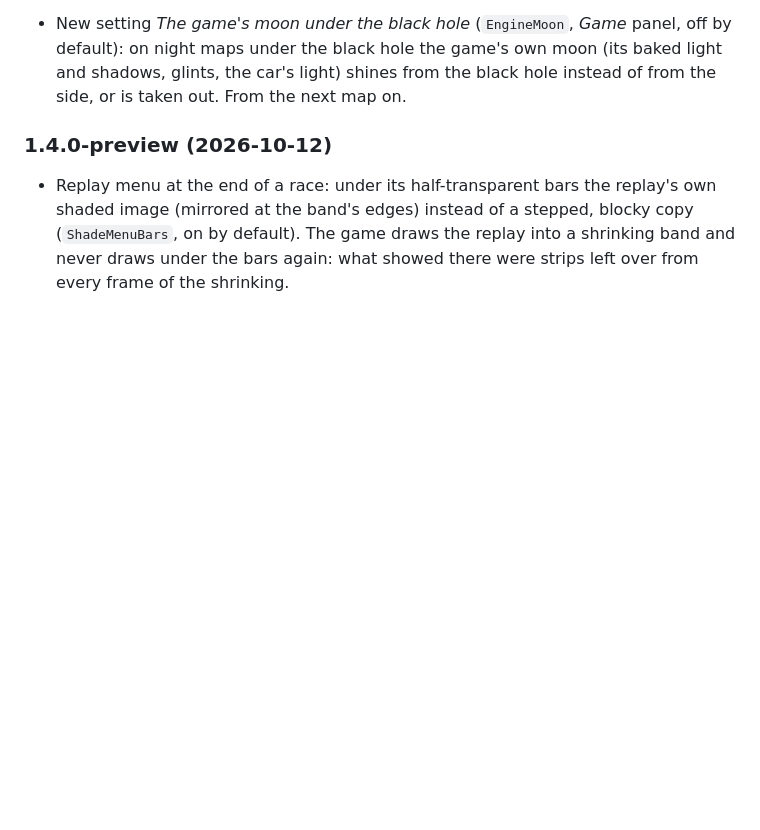
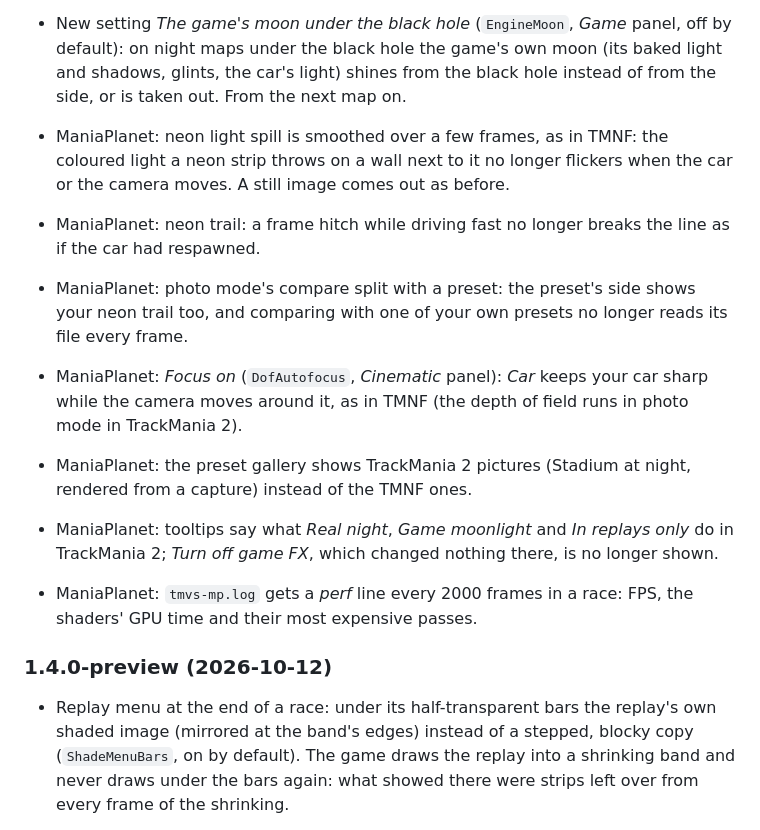
Before and after one commit to cheatoskar/TM-Vibrant-Shaders, a Markdown page: CHANGELOG.md, the part around the change. GitHub-like rendering; blank space fills up the shorter version.

Commit message:
CHANGELOG: the ManiaPlanet ports and fixes of this branch
Co-Authored-By: Claude Opus 5.5 <noreply@anthropic.com>

```diff
--- a/CHANGELOG.md
+++ b/CHANGELOG.md
@@ -53,6 +53,13 @@
 - **TrackMania 2:** new setting *Soft sun shadows* (`SoftShadows` in `maniaplanet.ini`, Settings page, panel "ManiaPlanet", off by default): the sun's shadows sharp where a thing touches the ground and wider the farther they fall from it (PCSS on the engine's own shadow maps), the value is the sun's size in the sky (real sun 0.5 degrees). The mod's shader draws the engine's sun shadow pass in its place, for that one draw; nothing in the game's memory changes, but whether the anti-cheat minds is not known. Costs about 1 ms at 1440p. Only the engine's 40 known shadow variants are replaced, else the log says why and the game's shadows stay. F12 captures now include the shadow atlas and face normal (`mp_shadowtest`).
 - TrackMania 2, neon trail: its start right behind the car stands still (the points near the car slid along the line every frame and the fade-in behind the car jumped by up to 120 px at 400 km/h), and it lies 10 cm over the road (the car's origin is on the road and dips under it as the car rides). It follows the car the camera follows: after a camera switch next to a ghost it no longer goes over to the ghost.
 - New setting *The game's moon under the black hole* (`EngineMoon`, *Game* panel, off by default): on night maps under the black hole the game's own moon (its baked light and shadows, glints, the car's light) shines from the black hole instead of from the side, or is taken out. From the next map on.
+- ManiaPlanet: neon light spill is smoothed over a few frames, as in TMNF: the coloured light a neon strip throws on a wall next to it no longer flickers when the car or the camera moves. A still image comes out as before.
+- ManiaPlanet: neon trail: a frame hitch while driving fast no longer breaks the line as if the car had respawned.
+- ManiaPlanet: photo mode's compare split with a preset: the preset's side shows your neon trail too, and comparing with one of your own presets no longer reads its file every frame.
+- ManiaPlanet: *Focus on* (`DofAutofocus`, *Cinematic* panel): *Car* keeps your car sharp while the camera moves around it, as in TMNF (the depth of field runs in photo mode in TrackMania 2).
+- ManiaPlanet: the preset gallery shows TrackMania 2 pictures (Stadium at night, rendered from a capture) instead of the TMNF ones.
+- ManiaPlanet: tooltips say what *Real night*, *Game moonlight* and *In replays only* do in TrackMania 2; *Turn off game FX*, which changed nothing there, is no longer shown.
+- ManiaPlanet: `tmvs-mp.log` gets a *perf* line every 2000 frames in a race: FPS, the shaders' GPU time and their most expensive passes.
 
 ### 1.4.0-preview (2026-10-12)
 
```
